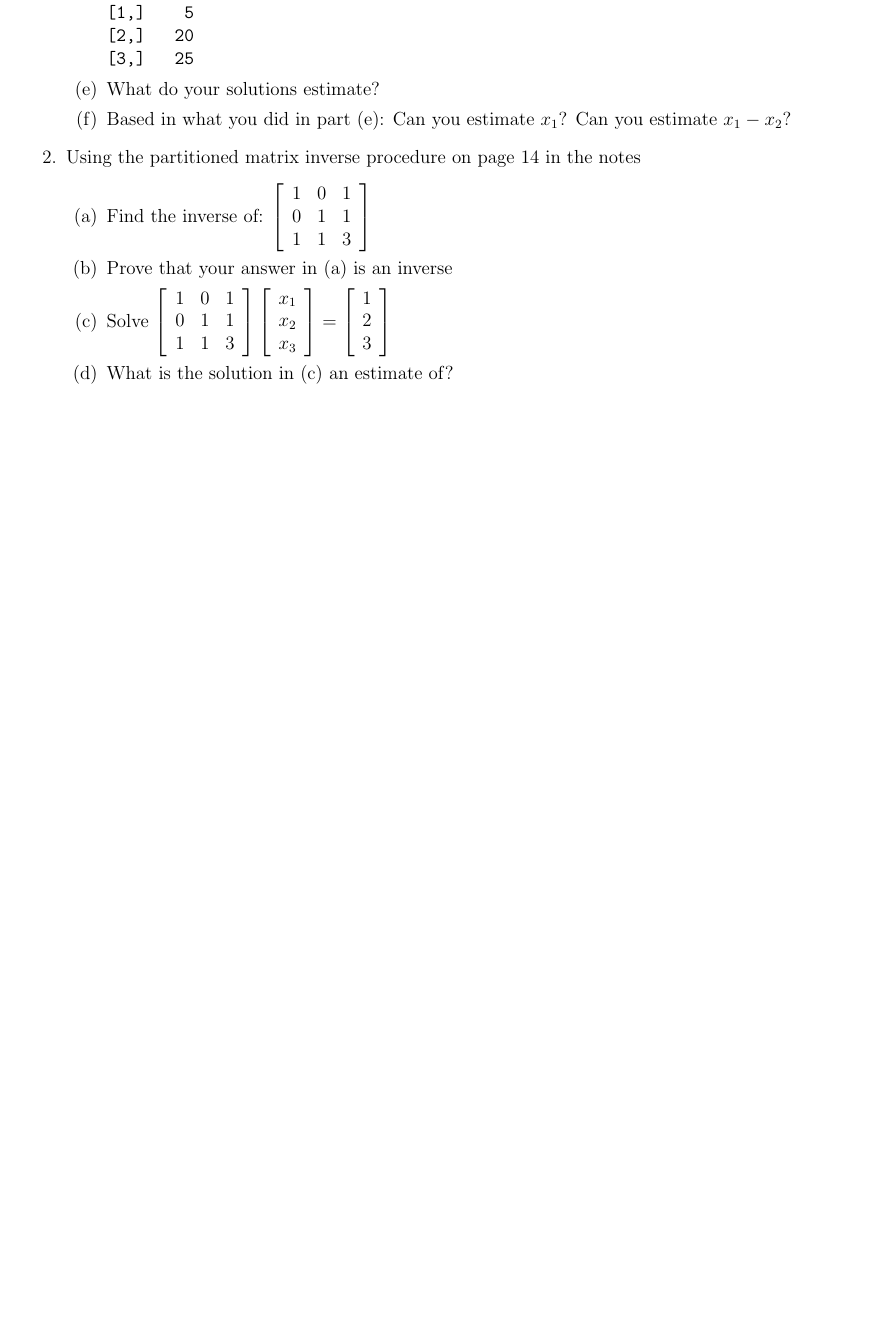
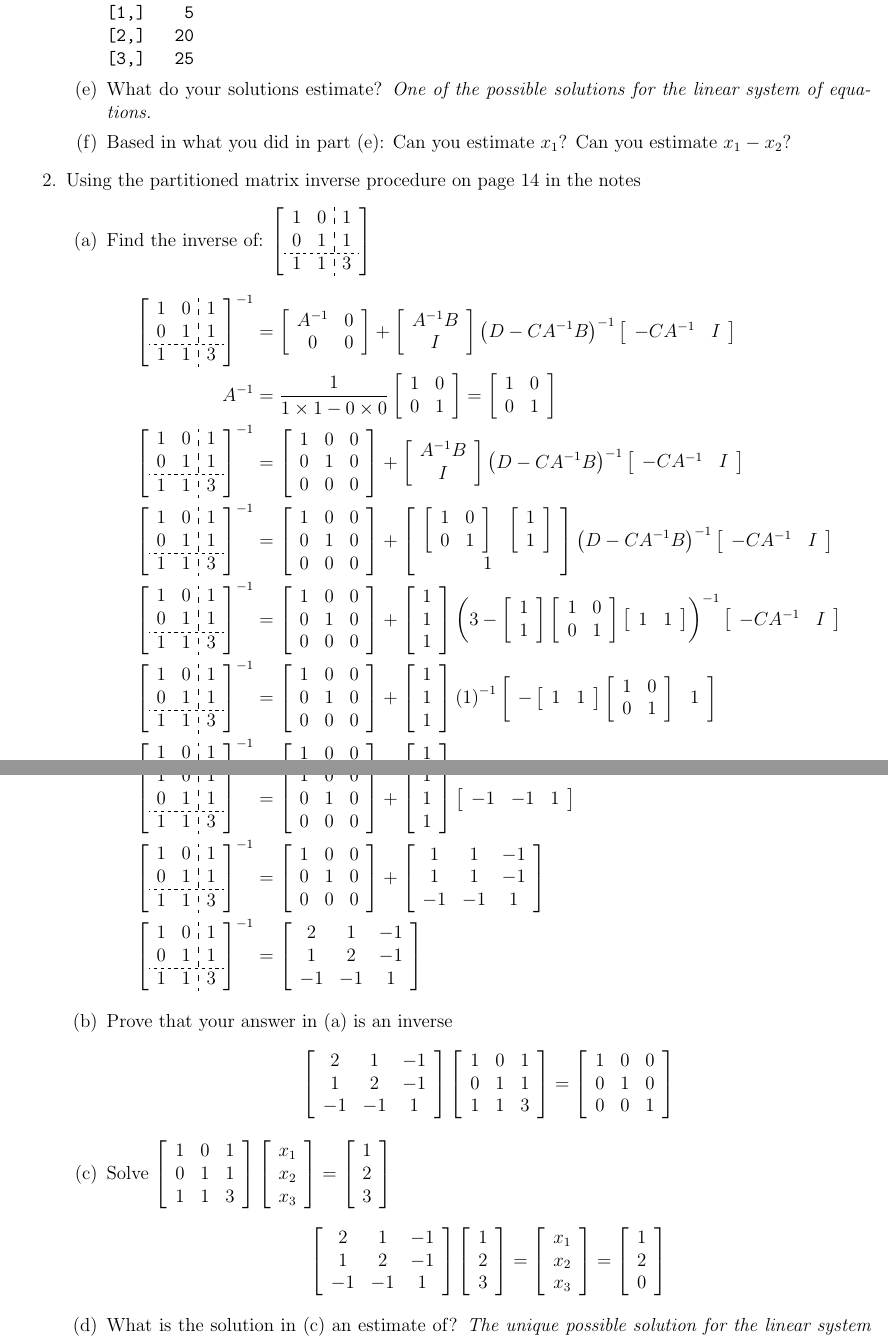
Before and after one commit to dosorio/GENE638, a LaTeX problem sheet (GENE638-HW2/HW2_DanielOsorio.tex): part of page 2 of 3 before the commit and two parts of pages 2 and 3 of 4 after it, the two joined at a grey line, cut so that both start at the same text, the shorter picture padded with empty space. The pictures show the PDF file GENE638-HW2/HW2_DanielOsorio.pdf that the author committed with the source.

Commit message:
Update 4

```diff
--- a/GENE638-HW2/HW2_DanielOsorio.tex
+++ b/GENE638-HW2/HW2_DanielOsorio.tex
@@ -91,15 +92,44 @@ A_{\left[\begin{array}{c}12\\12\end{array}\right]}&= \left[\begin{array}{c}1\\0\
 [3,]   25
 \end{Soutput}
 \end{Schunk}
-\item What do your solutions estimate?
+\item What do your solutions estimate? \emph{One of the possible solutions for the linear system of equations.}
 \item Based in what you did in part (e): Can you estimate $x_{1}$? Can you estimate $x_{1} - x_{2}$?
 \end{enumerate}
 \item Using the partitioned matrix inverse procedure on page 14 in the notes
 \begin{enumerate}
-\item Find the inverse of: $\left[\begin{array}{ccc}1&0&1\\0&1&1\\1&1&3\end{array}\right]$
+\item Find the inverse of: $\left[\begin{array}{cc:c}1&0&1\\0&1&1\\\hdashline[2pt/2pt]1&1&3\end{array}\right]$
+% \begin{equation}
+\begin{align*}
+\left[\begin{array}{cc:c}1&0&1\\0&1&1\\\hdashline[2pt/2pt]1&1&3\end{array}\right]^{-1} &= \left[\begin{array}{cc}A^{-1}&0\\0&0\end{array}\right] + \left[\begin{array}{c}A^{-1}B\\I\end{array}\right]\left(D-CA^{-1}B\right)^{-1}\left[\begin{array}{cc}-CA^{-1}&I\end{array}\right]\\
+%
+A^{-1} &= \frac{1}{1 \times 1 - 0 \times 0}\left[\begin{array}{cc}1 & 0\\0 & 1\end{array}\right] = \left[\begin{array}{cc}1 & 0\\0 & 1\end{array}\right]\\
+%
+\left[\begin{array}{cc:c}1&0&1\\0&1&1\\\hdashline[2pt/2pt]1&1&3\end{array}\right]^{-1} &= \left[\begin{array}{ccc}1&0&0\\0&1&0\\0&0&0\end{array}\right] + \left[\begin{array}{c}A^{-1}B\\I\end{array}\right]\left(D-CA^{-1}B\right)^{-1}\left[\begin{array}{cc}-CA^{-1}&I\end{array}\right]\\
+%
+\left[\begin{array}{cc:c}1&0&1\\0&1&1\\\hdashline[2pt/2pt]1&1&3\end{array}\right]^{-1} &= \left[\begin{array}{ccc}1&0&0\\0&1&0\\0&0&0\end{array}\right] + \left[\begin{array}{cc}\left[\begin{array}{cc}1 & 0\\0 & 1\end{array}\right]&\left[\begin{array}{c}1\\1\end{array}\right]\\\multicolumn{2}{c}{1}\end{array}\right]\left(D-CA^{-1}B\right)^{-1}\left[\begin{array}{cc}-CA^{-1}&I\end{array}\right]\\
+%
+\left[\begin{array}{cc:c}1&0&1\\0&1&1\\\hdashline[2pt/2pt]1&1&3\end{array}\right]^{-1} &= \left[\begin{array}{ccc}1&0&0\\0&1&0\\0&0&0\end{array}\right] + \left[\begin{array}{c}1\\1\\1\end{array}\right]\left(3-\left[\begin{array}{c}1\\1\end{array}\right]\left[\begin{array}{cc}1 & 0\\0 & 1\end{array}\right]\left[\begin{array}{cc}1&1\end{array}\right]\right)^{-1}\left[\begin{array}{cc}-CA^{-1}&I\end{array}\right]\\
+%
+\left[\begin{array}{cc:c}1&0&1\\0&1&1\\\hdashline[2pt/2pt]1&1&3\end{array}\right]^{-1} &= \left[\begin{array}{ccc}1&0&0\\0&1&0\\0&0&0\end{array}\right] + \left[\begin{array}{c}1\\1\\1\end{array}\right]\left(1\right)^{-1}\left[\begin{array}{cc}-\left[\begin{array}{cc}1&1\end{array}\right]\left[\begin{array}{cc}1 & 0\\0 & 1\end{array}\right]&1\end{array}\right]\\
+%
+\left[\begin{array}{cc:c}1&0&1\\0&1&1\\\hdashline[2pt/2pt]1&1&3\end{array}\right]^{-1} &= \left[\begin{array}{ccc}1&0&0\\0&1&0\\0&0&0\end{array}\right] + \left[\begin{array}{c}1\\1\\1\end{array}\right]\left(1\right)^{-1}\left[\begin{array}{ccc}-1&-1&1\end{array}\right]\\
+%
+\left[\begin{array}{cc:c}1&0&1\\0&1&1\\\hdashline[2pt/2pt]1&1&3\end{array}\right]^{-1} &= \left[\begin{array}{ccc}1&0&0\\0&1&0\\0&0&0\end{array}\right] + \left[\begin{array}{c}1\\1\\1\end{array}\right]\left[\begin{array}{ccc}-1&-1&1\end{array}\right]\\
+%
+\left[\begin{array}{cc:c}1&0&1\\0&1&1\\\hdashline[2pt/2pt]1&1&3\end{array}\right]^{-1} &= \left[\begin{array}{ccc}1&0&0\\0&1&0\\0&0&0\end{array}\right] + \left[\begin{array}{ccc}1&1&-1\\1&1&-1\\-1&-1&1\end{array}\right]\\
+%
+\left[\begin{array}{cc:c}1&0&1\\0&1&1\\\hdashline[2pt/2pt]1&1&3\end{array}\right]^{-1} &= \left[\begin{array}{ccc}2&1&-1\\1&2&-1\\-1&-1&1\end{array}\right]
+\end{align*}
+% \end{equation}
 \item Prove that your answer in (a) is an inverse
+\begin{align*}
+\left[\begin{array}{ccc}2&1&-1\\1&2&-1\\-1&-1&1\end{array}\right]\left[\begin{array}{ccc}1&0&1\\0&1&1\\1&1&3\end{array}\right] = \left[\begin{array}{ccc}1&0&0\\0&1&0\\0&0&1\end{array}\right]
+\end{align*}
 \item Solve $\left[\begin{array}{ccc}1&0&1\\0&1&1\\1&1&3\end{array}\right]\left[\begin{array}{c}x_1\\x_2\\x_3\end{array}\right]=\left[\begin{array}{c}1\\2\\3\end{array}\right]$
-\item What is the solution in (c) an estimate of?
+\begin{align*}
+\left[\begin{array}{ccc}2&1&-1\\1&2&-1\\-1&-1&1\end{array}\right]\left[\begin{array}{c}1\\2\\3\end{array}\right] = \left[\begin{array}{c}x_{1}\\x_{2}\\x_{3}\end{array}\right] = \left[\begin{array}{c}1\\2\\0\end{array}\right]
+\end{align*}
+\item What is the solution in (c) an estimate of? \emph{The unique possible solution for the linear system of equations.}
 \item Can you estimate $x_{3}$? With what? Can you estimate $6x_{1} + 4x_{2} - 8x_{3}$? With what?
 \end{enumerate}
 \item Assuming the linear model $y_{i} = \mu + \epsilon_{i}$ where $y_{i}$ is and observed first lactation milkfat production, $\mu$ is the population mean milkfat production, and $\epsilon_{i}$ is the deviation of an individual cow's production from the mean. Write this model as \[\underline{y} = 1\mu + \underline{\epsilon}\]
```
Also changed, not shown: GENE638-HW2/HW2_DanielOsorio-concordance.tex (+2 -2 lines), GENE638-HW2/HW2_DanielOsorio.pdf, GENE638-HW2/HW2_DanielOsorio.tex (1 more changed lines), 3 other files.
